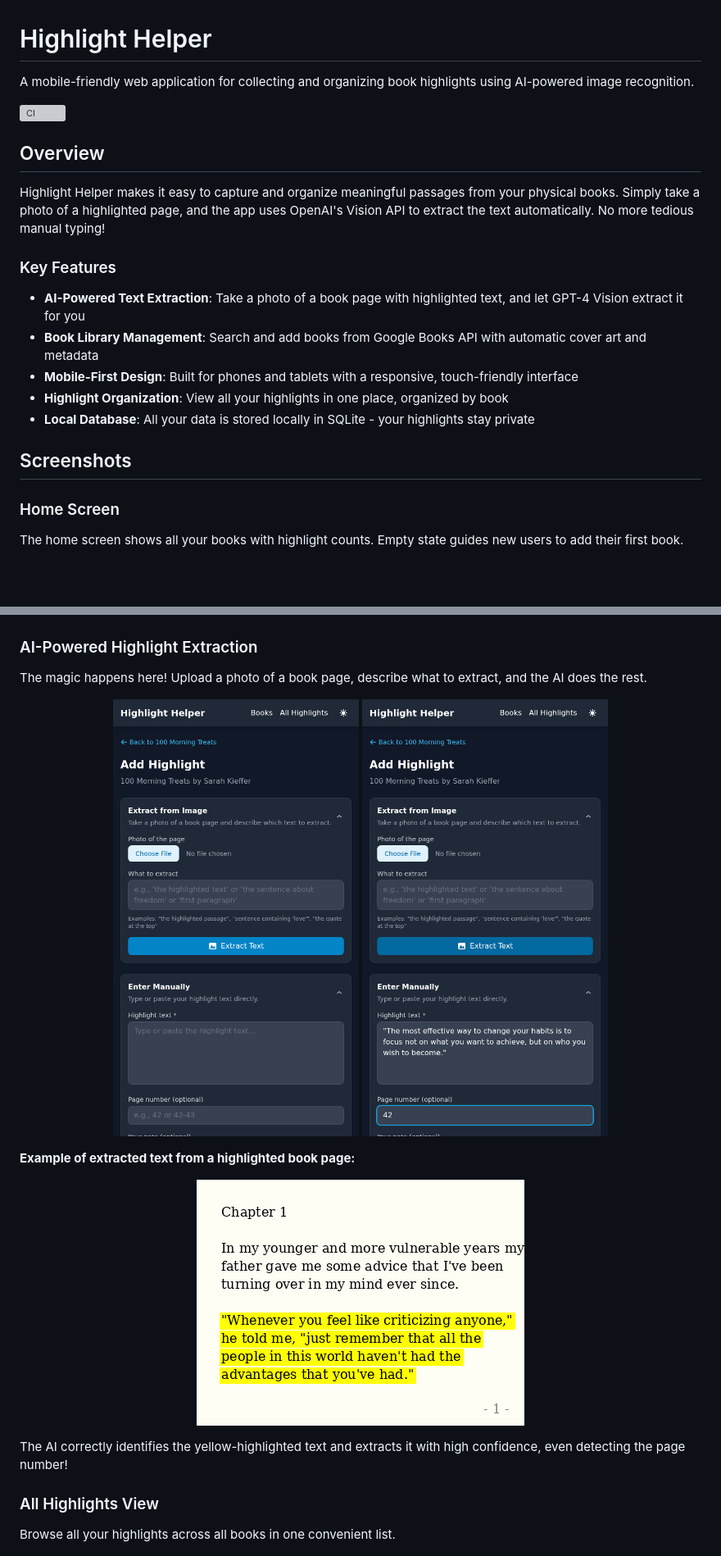
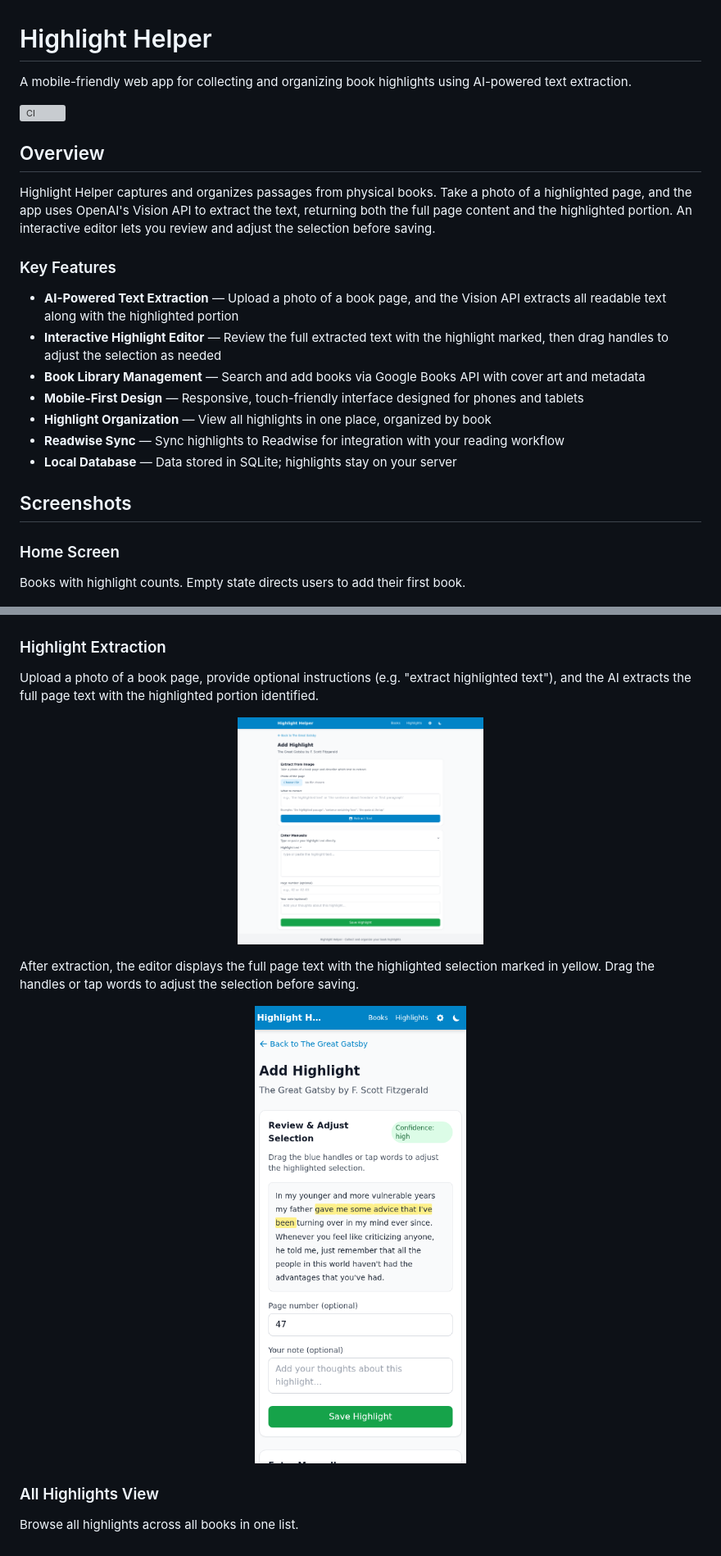
Before and after one commit to EvanOman/highlight-helper, a Markdown page: README.md, 2 parts joined by grey strips. Shown at 82% size. Drawn GitHub-style; pictures changed too: docs/screenshots/phase1-extract-from-image.png (added), docs/screenshots/phase2-review-adjust.png (added); blank space fills up the shorter version; grey boxes are pictures that could not be loaded.

```diff
--- a/README.md
+++ b/README.md
@@ -1,26 +1,28 @@
 # Highlight Helper
 
-A mobile-friendly web application for collecting and organizing book highlights using AI-powered image recognition.
+A mobile-friendly web app for collecting and organizing book highlights using AI-powered text extraction.
 
 [![CI](https://github.com/EvanOman/highlight-helper/actions/workflows/ci.yml/badge.svg)](https://github.com/EvanOman/highlight-helper/actions/workflows/ci.yml)
 
 ## Overview
 
-Highlight Helper makes it easy to capture and organize meaningful passages from your physical books. Simply take a photo of a highlighted page, and the app uses OpenAI's Vision API to extract the text automatically. No more tedious manual typing!
+Highlight Helper captures and organizes passages from physical books. Take a photo of a highlighted page, and the app uses OpenAI's Vision API to extract the text, returning both the full page content and the highlighted portion. An interactive editor lets you review and adjust the selection before saving.
 
 ### Key Features
 
-- **AI-Powered Text Extraction**: Take a photo of a book page with highlighted text, and let GPT-4 Vision extract it for you
-- **Book Library Management**: Search and add books from Google Books API with automatic cover art and metadata
-- **Mobile-First Design**: Built for phones and tablets with a responsive, touch-friendly interface
-- **Highlight Organization**: View all your highlights in one place, organized by book
-- **Local Database**: All your data is stored locally in SQLite - your highlights stay private
+- **AI-Powered Text Extraction** — Upload a photo of a book page, and the Vision API extracts all readable text along with the highlighted portion
+- **Interactive Highlight Editor** — Review the full extracted text with the highlight marked, then drag handles to adjust the selection as needed
+- **Book Library Management** — Search and add books via Google Books API with cover art and metadata
+- **Mobile-First Design** — Responsive, touch-friendly interface designed for phones and tablets
+- **Highlight Organization** — View all highlights in one place, organized by book
+- **Readwise Sync** — Sync highlights to Readwise for integration with your reading workflow
+- **Local Database** — Data stored in SQLite; highlights stay on your server
 
 ## Screenshots
 
 ### Home Screen
 
-The home screen shows all your books with highlight counts. Empty state guides new users to add their first book.
+Books with highlight counts. Empty state directs users to add their first book.
 
 <p align="center">
   <img src="docs/screenshots/home-empty.png" alt="Empty Home Screen" width="300">
@@ -44,26 +46,23 @@ View a book's details and all its highlights. The cover image and metadata are p
   <img src="docs/screenshots/book-with-highlight.png" alt="Book Detail with Highlight" width="300">
 </p>
 
-### AI-Powered Highlight Extraction
+### Highlight Extraction
 
-The magic happens here! Upload a photo of a book page, describe what to extract, and the AI does the rest.
+Upload a photo of a book page, provide optional instructions (e.g. "extract highlighted text"), and the AI extracts the full page text with the highlighted portion identified.
 
 <p align="center">
-  <img src="docs/screenshots/add-highlight-page.png" alt="Add Highlight Page" width="300">
-  <img src="docs/screenshots/extraction-result.png" alt="Extraction Result" width="300">
+  <img src="docs/screenshots/phase1-extract-from-image.png" alt="Upload and Extract" width="300">
 </p>
 
-**Example of extracted text from a highlighted book page:**
+After extraction, the editor displays the full page text with the highlighted selection marked in yellow. Drag the handles or tap words to adjust the selection before saving.
 
 <p align="center">
-  <img src="docs/screenshots/test_highlight.png" alt="Sample Highlighted Text" width="400">
+  <img src="docs/screenshots/phase2-review-adjust.png" alt="Review and Adjust Selection" width="300">
 </p>
-
-The AI correctly identifies the yellow-highlighted text and extracts it with high confidence, even detecting the page number!
 
 ### All Highlights View
 
-Browse all your highlights across all books in one convenient list.
+Browse all highlights across all books in one list.
 
 <p align="center">
   <img src="docs/screenshots/all-highlights.png" alt="All Highlights View" width="300">
```
Also changed, not shown: other parts of README.md (+18 -22 lines), 13 other files.
